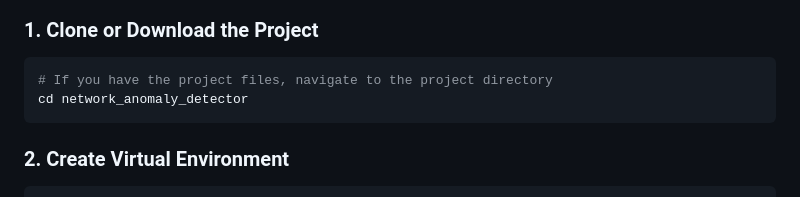
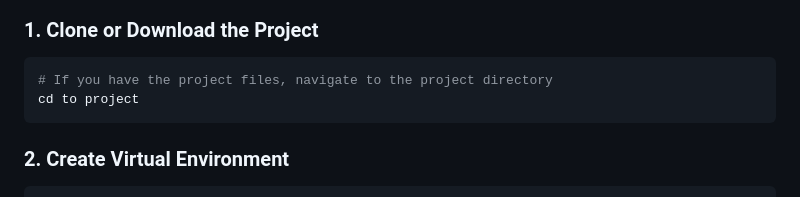
Before and after one commit to RajaMuhammadAwais/real-time-network-anomaly-detection, a Markdown page: README.md, the part around the change. Rendered like a GitHub page.

````diff
--- a/Network Traffic Anomaly Detection with Real-Time Dashboard.md
+++ b/README.md
@@ -44,7 +44,7 @@ The system consists of three main components:
 
 ```bash
 # If you have the project files, navigate to the project directory
-cd network_anomaly_detector
+cd to project
 ```
 
 ### 2. Create Virtual Environment
````
